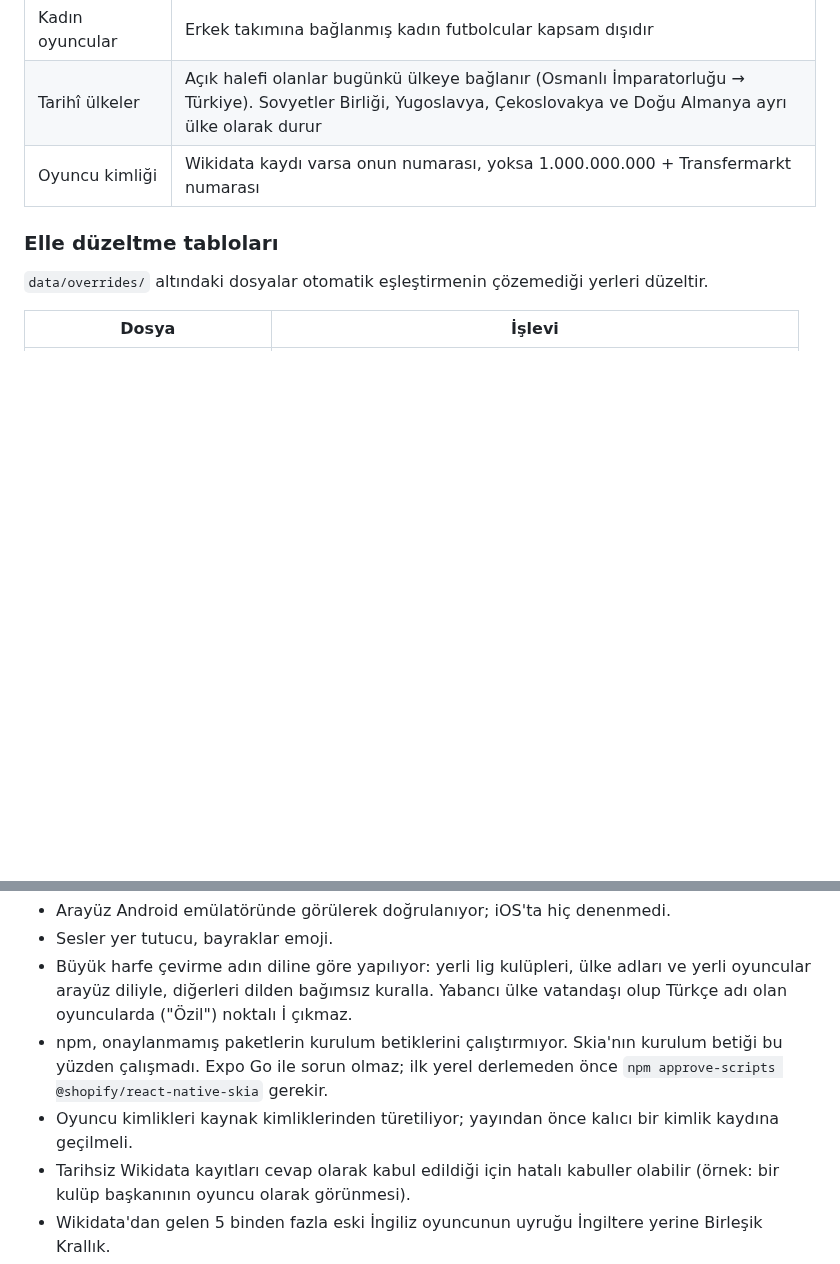
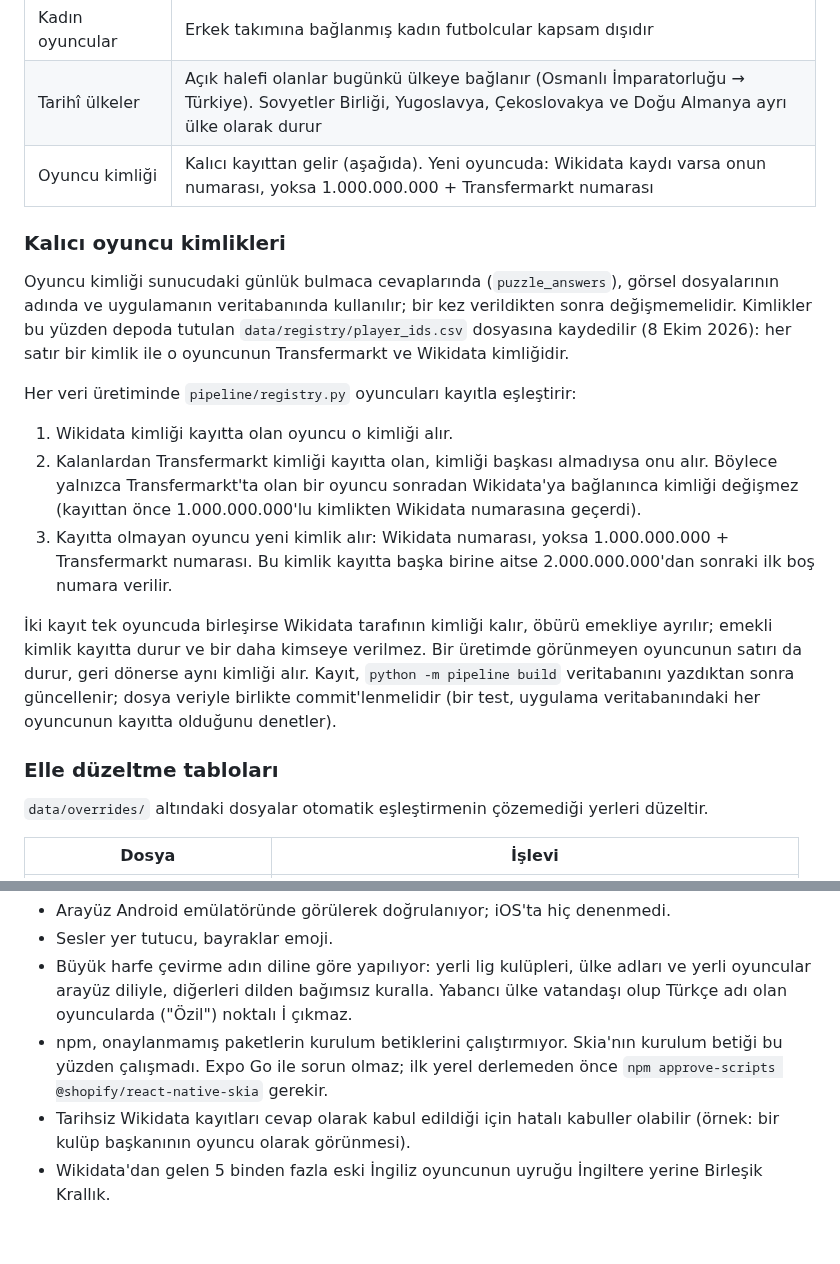
Before and after one commit to yusufemrederinoz/SportsApps, a Markdown page: docs/teknik-mimari.md, 2 parts joined by grey strips. GitHub-like rendering; blank space fills up the shorter version.

Commit message:
Document the player id registry

```diff
--- a/docs/teknik-mimari.md
+++ b/docs/teknik-mimari.md
@@ -112,7 +112,19 @@ SDK'ya paket eklemek için `sdkmanager` JDK 17 ister; `JAVA_HOME` yalnızca o ko
 | Doğrulanmış kayıt | Transfermarkt'ta görülen ya da Wikidata'da yılı olan kayıt doğrulanmış sayılır. Tarihsiz Wikidata kayıtları cevap olarak kabul edilir ama ızgara kurarken sayılmaz |
 | Kadın oyuncular | Erkek takımına bağlanmış kadın futbolcular kapsam dışıdır |
 | Tarihî ülkeler | Açık halefi olanlar bugünkü ülkeye bağlanır (Osmanlı İmparatorluğu → Türkiye). Sovyetler Birliği, Yugoslavya, Çekoslovakya ve Doğu Almanya ayrı ülke olarak durur |
-| Oyuncu kimliği | Wikidata kaydı varsa onun numarası, yoksa 1.000.000.000 + Transfermarkt numarası |
+| Oyuncu kimliği | Kalıcı kayıttan gelir (aşağıda). Yeni oyuncuda: Wikidata kaydı varsa onun numarası, yoksa 1.000.000.000 + Transfermarkt numarası |
+
+### Kalıcı oyuncu kimlikleri
+
+Oyuncu kimliği sunucudaki günlük bulmaca cevaplarında (`puzzle_answers`), görsel dosyalarının adında ve uygulamanın veritabanında kullanılır; bir kez verildikten sonra değişmemelidir. Kimlikler bu yüzden depoda tutulan `data/registry/player_ids.csv` dosyasına kaydedilir (8 Ekim 2026): her satır bir kimlik ile o oyuncunun Transfermarkt ve Wikidata kimliğidir.
+
+Her veri üretiminde `pipeline/registry.py` oyuncuları kayıtla eşleştirir:
+
+1. Wikidata kimliği kayıtta olan oyuncu o kimliği alır.
+2. Kalanlardan Transfermarkt kimliği kayıtta olan, kimliği başkası almadıysa onu alır. Böylece yalnızca Transfermarkt'ta olan bir oyuncu sonradan Wikidata'ya bağlanınca kimliği değişmez (kayıttan önce 1.000.000.000'lu kimlikten Wikidata numarasına geçerdi).
+3. Kayıtta olmayan oyuncu yeni kimlik alır: Wikidata numarası, yoksa 1.000.000.000 + Transfermarkt numarası. Bu kimlik kayıtta başka birine aitse 2.000.000.000'dan sonraki ilk boş numara verilir.
+
+İki kayıt tek oyuncuda birleşirse Wikidata tarafının kimliği kalır, öbürü emekliye ayrılır; emekli kimlik kayıtta durur ve bir daha kimseye verilmez. Bir üretimde görünmeyen oyuncunun satırı da durur, geri dönerse aynı kimliği alır. Kayıt, `python -m pipeline build` veritabanını yazdıktan sonra güncellenir; dosya veriyle birlikte commit'lenmelidir (bir test, uygulama veritabanındaki her oyuncunun kayıtta olduğunu denetler).
 
 ### Elle düzeltme tabloları
 
@@ -716,7 +728,6 @@ Uygulama sorgu testleri, gömülü veritabanını Node'un kendi SQLite modülüy
 - Sesler yer tutucu, bayraklar emoji.
 - Büyük harfe çevirme adın diline göre yapılıyor: yerli lig kulüpleri, ülke adları ve yerli oyuncular arayüz diliyle, diğerleri dilden bağımsız kuralla. Yabancı ülke vatandaşı olup Türkçe adı olan oyuncularda ("Özil") noktalı İ çıkmaz.
 - npm, onaylanmamış paketlerin kurulum betiklerini çalıştırmıyor. Skia'nın kurulum betiği bu yüzden çalışmadı. Expo Go ile sorun olmaz; ilk yerel derlemeden önce `npm approve-scripts @shopify/react-native-skia` gerekir.
-- Oyuncu kimlikleri kaynak kimliklerinden türetiliyor; yayından önce kalıcı bir kimlik kaydına geçilmeli.
 - Tarihsiz Wikidata kayıtları cevap olarak kabul edildiği için hatalı kabuller olabilir (örnek: bir kulüp başkanının oyuncu olarak görünmesi).
 - Wikidata'dan gelen 5 binden fazla eski İngiliz oyuncunun uyruğu İngiltere yerine Birleşik Krallık.
 - Uygulama veritabanı (13 MB) depoya ikili dosya olarak giriyor; her veri güncellemesi depo geçmişini büyütür.
```
Also changed, not shown: other parts of docs/teknik-mimari.md (+1 -1 lines), docs/gelistirme-gunlugu.md (+8 -0 lines), docs/is-plani.md (+2 -3 lines).
